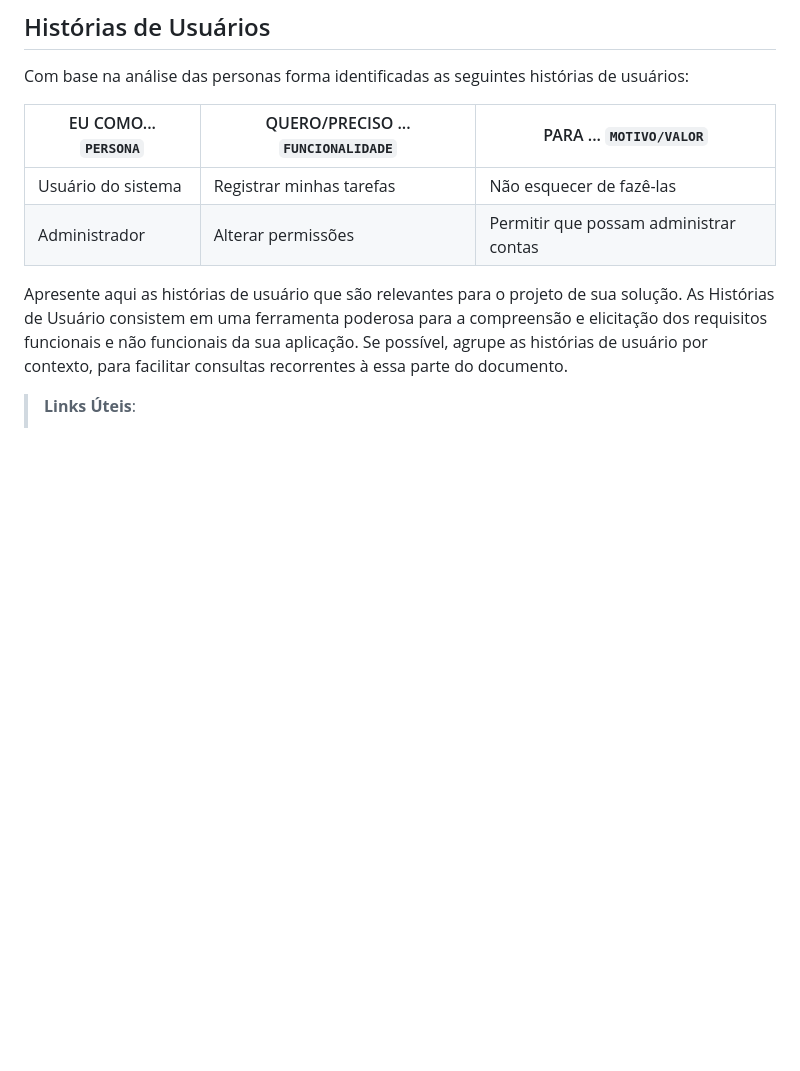
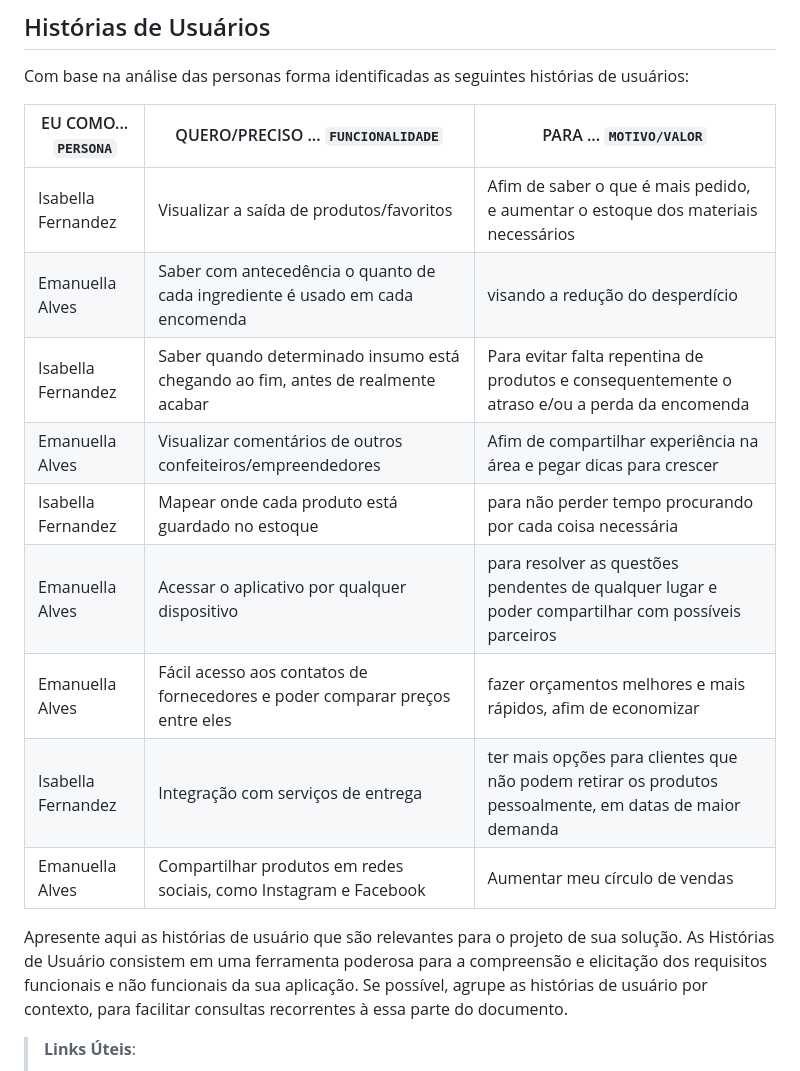
Before and after one commit to biancaCsmila/easing, a Markdown page: docs/02-Especificação do Projeto.md, the part around the change. Rendered like a GitHub page; blank space fills up the shorter version.

```diff
--- a/docs/02-Especificação do Projeto.md
+++ b/docs/02-Especificação do Projeto.md
@@ -26,10 +26,19 @@ Lembre-se que você deve ser enumerar e descrever precisamente e personalizada t
 
 Com base na análise das personas forma identificadas as seguintes histórias de usuários:
 
-|EU COMO... `PERSONA`| QUERO/PRECISO ... `FUNCIONALIDADE` |PARA ... `MOTIVO/VALOR`                 |
-|--------------------|------------------------------------|----------------------------------------|
-|Usuário do sistema  | Registrar minhas tarefas           | Não esquecer de fazê-las               |
-|Administrador       | Alterar permissões                 | Permitir que possam administrar contas |
+|EU COMO... `PERSONA`| QUERO/PRECISO ... `FUNCIONALIDADE` |PARA ... `MOTIVO/VALOR`                     |
+|--------------------|----------------------------------------------------|-----------------------------------------------------------------------------------|
+Isabella Fernandez   | Visualizar a saída de produtos/favoritos           |Afim de saber o que é mais pedido, e aumentar o estoque dos materiais necessários |
+Emanuella Alves      | Saber com antecedência o quanto de cada ingrediente é usado em cada encomenda   | visando a redução do desperdício
+Isabella Fernandez   | Saber quando determinado insumo está chegando ao fim, antes de realmente acabar |Para evitar falta repentina de produtos e consequentemente o atraso e/ou a perda da encomenda |
+Emanuella Alves| Visualizar comentários de outros confeiteiros/empreendedores |Afim de compartilhar experiência na área e pegar dicas para crescer
+Isabella Fernandez | Mapear onde cada produto está guardado no estoque | para não perder tempo procurando por cada coisa necessária
+Emanuella Alves | Acessar o aplicativo por qualquer dispositivo | para resolver as questões pendentes de qualquer lugar e poder compartilhar com possíveis parceiros
+Emanuella Alves | Fácil acesso aos contatos de fornecedores e poder comparar preços entre eles |fazer orçamentos melhores e mais rápidos, afim de economizar
+Isabella Fernandez | Integração com serviços de entrega |ter mais opções para clientes que não podem retirar os produtos pessoalmente, em datas de maior demanda
+Emanuella Alves | Compartilhar produtos em redes sociais, como Instagram e Facebook | Aumentar meu círculo de vendas
+
+
 
 Apresente aqui as histórias de usuário que são relevantes para o projeto de sua solução. As Histórias de Usuário consistem em uma ferramenta poderosa para a compreensão e elicitação dos requisitos funcionais e não funcionais da sua aplicação. Se possível, agrupe as histórias de usuário por contexto, para facilitar consultas recorrentes à essa parte do documento.
 
```
